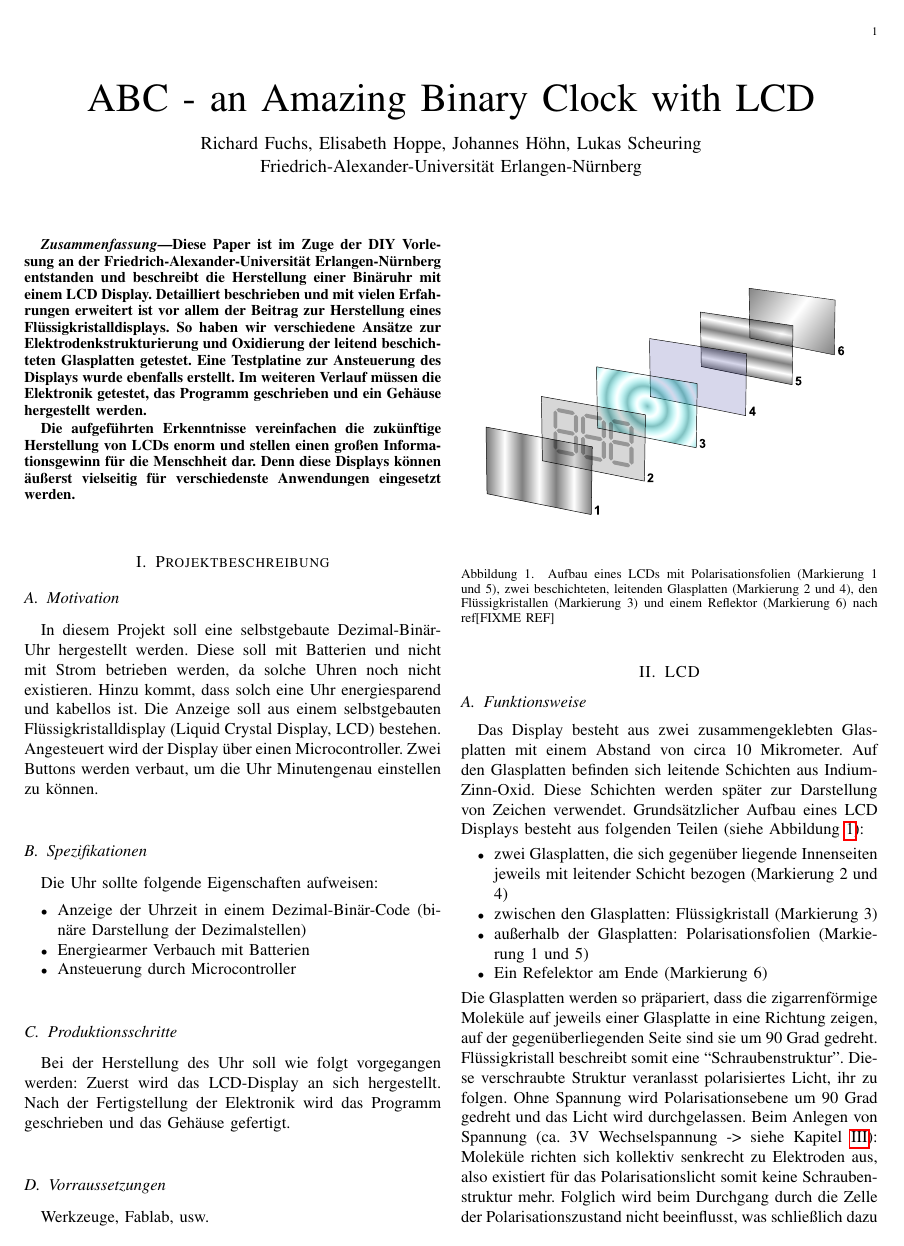
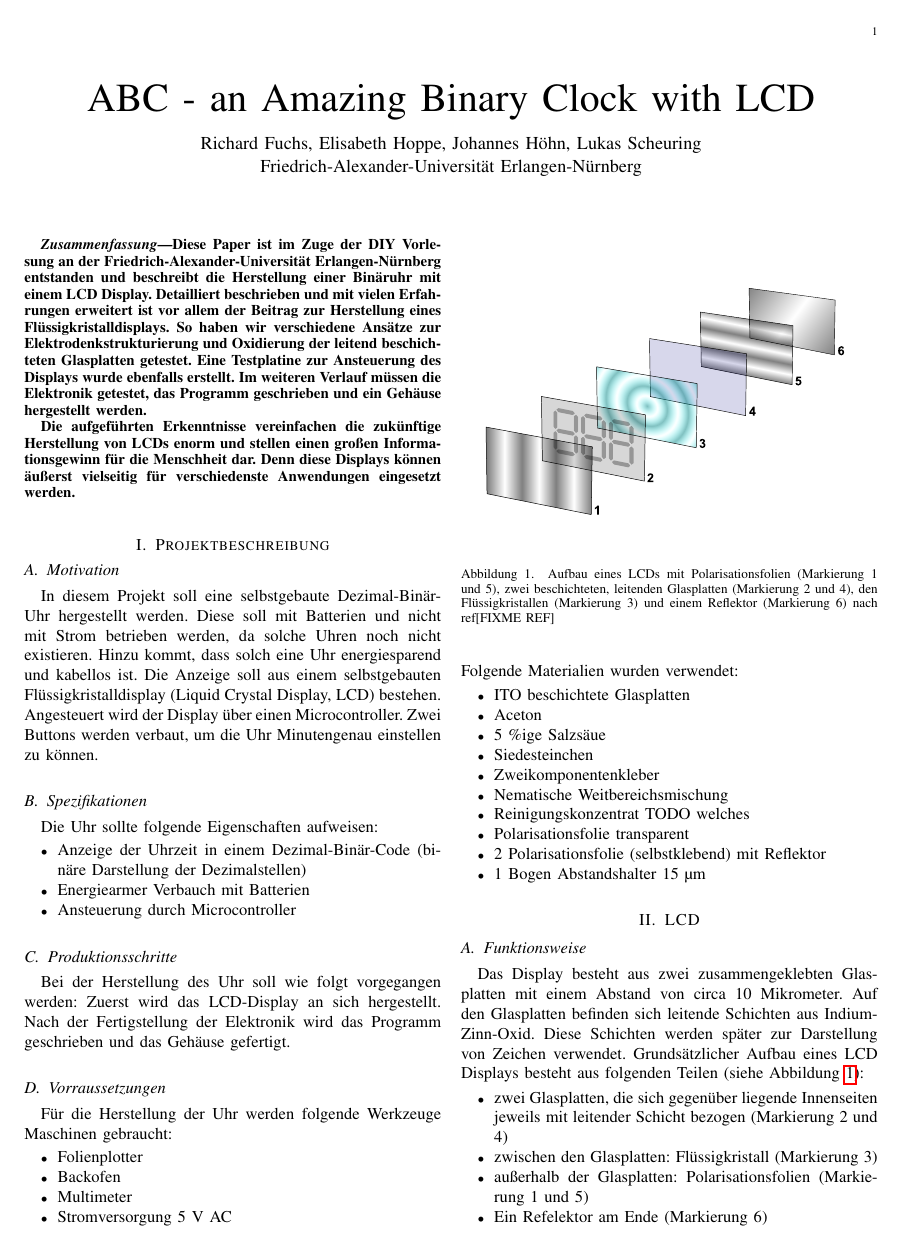
Before and after one commit to richardfuchs/DIY, a LaTeX paper (paper/paper.tex, which reads paper/Kapitel/projektbeschreibung.tex): page 1 of 5. Compiled offline with pdfLaTeX.

Commit message:
Vorraussetzungen hinzu

```diff
--- a/paper/Kapitel/projektbeschreibung.tex
+++ b/paper/Kapitel/projektbeschreibung.tex
@@ -15,4 +15,24 @@ Die Uhr sollte folgende Eigenschaften aufweisen:
 Bei der Herstellung des Uhr soll wie folgt vorgegangen werden: Zuerst wird das LCD-Display an sich hergestellt. Nach der Fertigstellung der Elektronik wird das Programm geschrieben und das Gehäuse gefertigt.
 
 \subsection{Vorraussetzungen}
-Werkzeuge, Fablab, usw.
+Für die Herstellung der Uhr werden folgende Werkzeuge Maschinen gebraucht:
+\begin{itemize}
+\item Folienplotter
+\item Backofen
+\item Multimeter
+\item Stromversorgung 5 V AC
+
+\end{itemize}
+Folgende Materialien wurden verwendet:
+\begin{itemize}
+\item ITO beschichtete Glasplatten
+\item Aceton
+\item 5 \%ige Salzsäue
+\item Siedesteinchen
+\item Zweikomponentenkleber
+\item Nematische Weitbereichsmischung
+\item Reinigungskonzentrat TODO welches
+\item Polarisationsfolie transparent
+\item 2 Polarisationsfolie (selbstklebend) mit Reflektor
+\item 1 Bogen Abstandshalter 15 µm
+\end{itemize}
```
